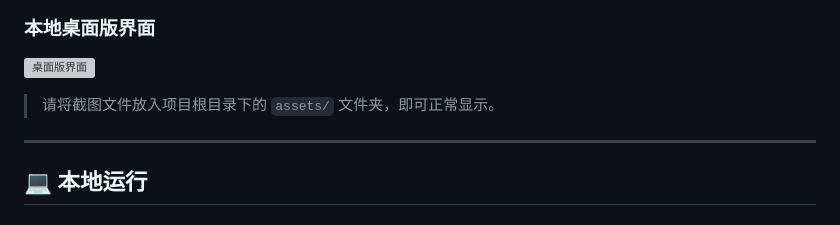
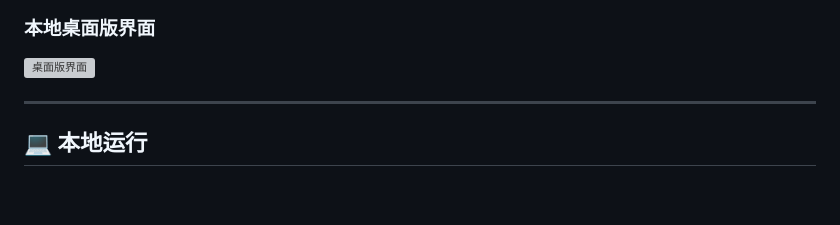
Before and after one commit to SomeH-Bosx/html2img-tool, a Markdown page: README.md, the part around the change. GitHub-like rendering; blank space fills up the shorter version; grey boxes are pictures that could not be loaded.

Commit message:
Revise screenshot file placement instructions
Updated instructions for screenshot placement.

```diff
--- a/README.md
+++ b/README.md
@@ -53,7 +53,6 @@
 ### 本地桌面版界面
 ![桌面版界面](assets/screenshot_desktop.png)
 
-> 请将截图文件放入项目根目录下的 `assets/` 文件夹，即可正常显示。
 
 ---
 
```
